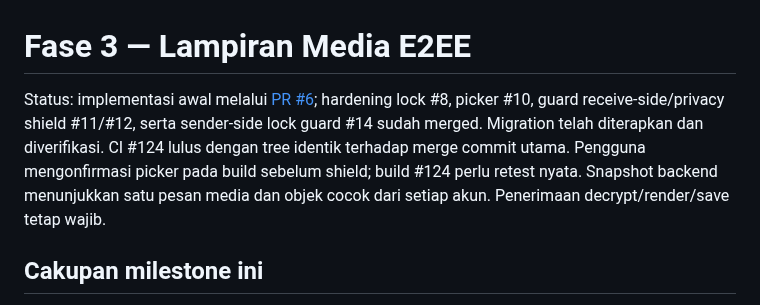
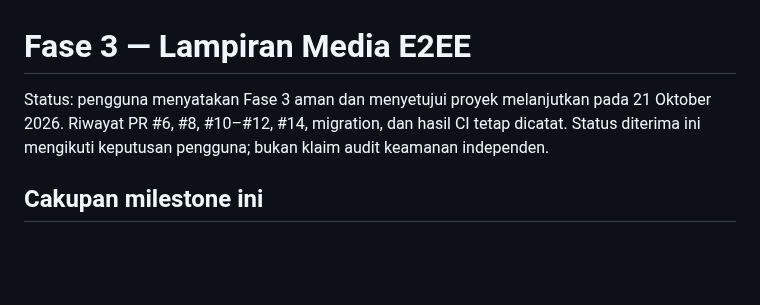
Before and after one commit to midznight/HN, a Markdown page: docs/PHASE3_MEDIA.md, the part around the change. GitHub-like rendering; blank space fills up the shorter version.

Commit message:
docs(push): start Phase 4 and record user acceptance of Phase 3

```diff
--- a/docs/PHASE3_MEDIA.md
+++ b/docs/PHASE3_MEDIA.md
@@ -1,6 +1,6 @@
 # Fase 3 — Lampiran Media E2EE
 
-Status: implementasi awal melalui [PR #6](https://github.com/midznight/HN/pull/6); hardening lock #8, picker #10, guard receive-side/privacy shield #11/#12, serta sender-side lock guard #14 sudah merged. Migration telah diterapkan dan diverifikasi. CI #124 lulus dengan tree identik terhadap merge commit utama. Pengguna mengonfirmasi picker pada build sebelum shield; build #124 perlu retest nyata. Snapshot backend menunjukkan satu pesan media dan objek cocok dari setiap akun. Penerimaan decrypt/render/save tetap wajib.
+Status: pengguna menyatakan Fase 3 aman dan menyetujui proyek melanjutkan pada 21 Oktober 2026. Riwayat PR #6, #8, #10–#12, #14, migration, dan hasil CI tetap dicatat. Status diterima ini mengikuti keputusan pengguna; bukan klaim audit keamanan independen.
 
 ## Cakupan milestone ini
 
```
